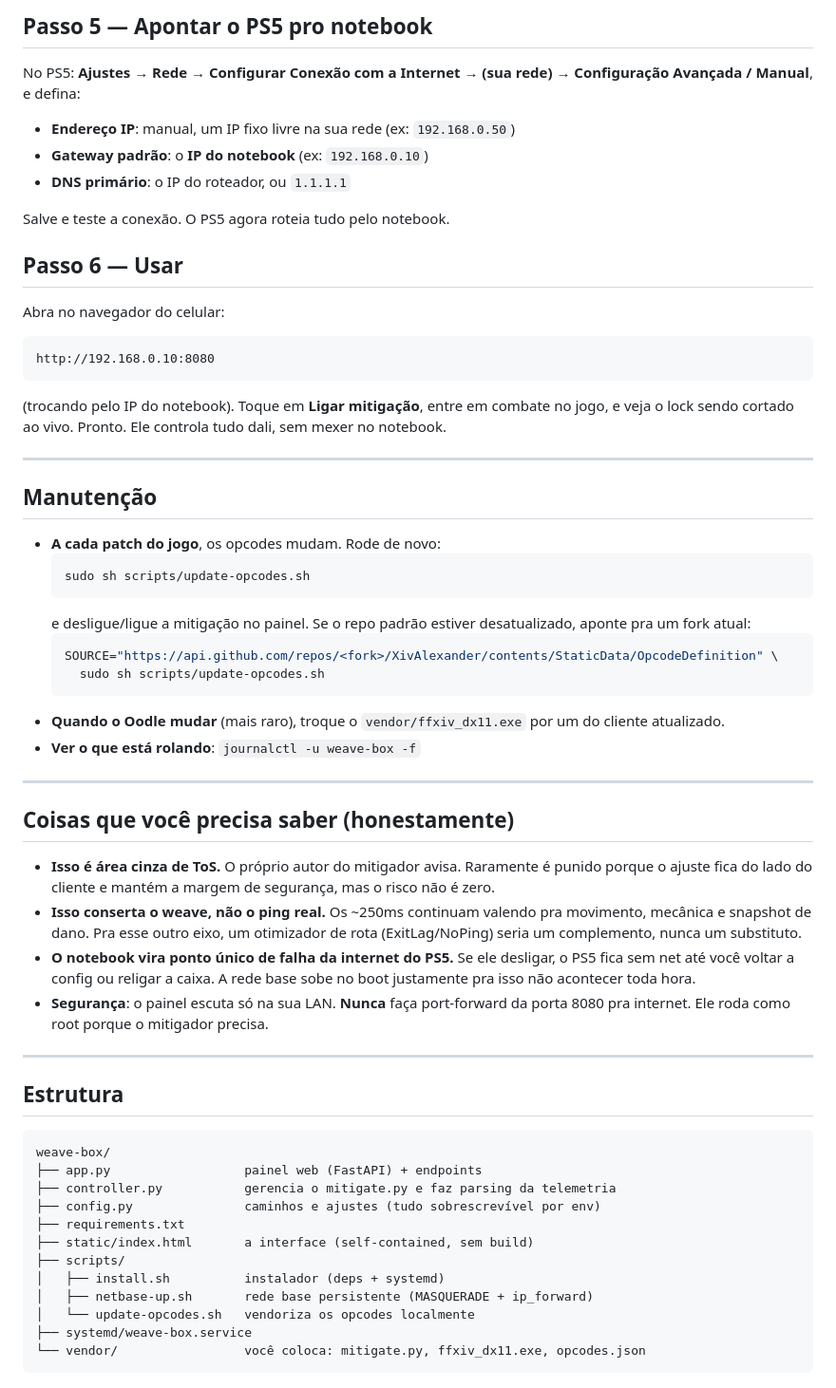
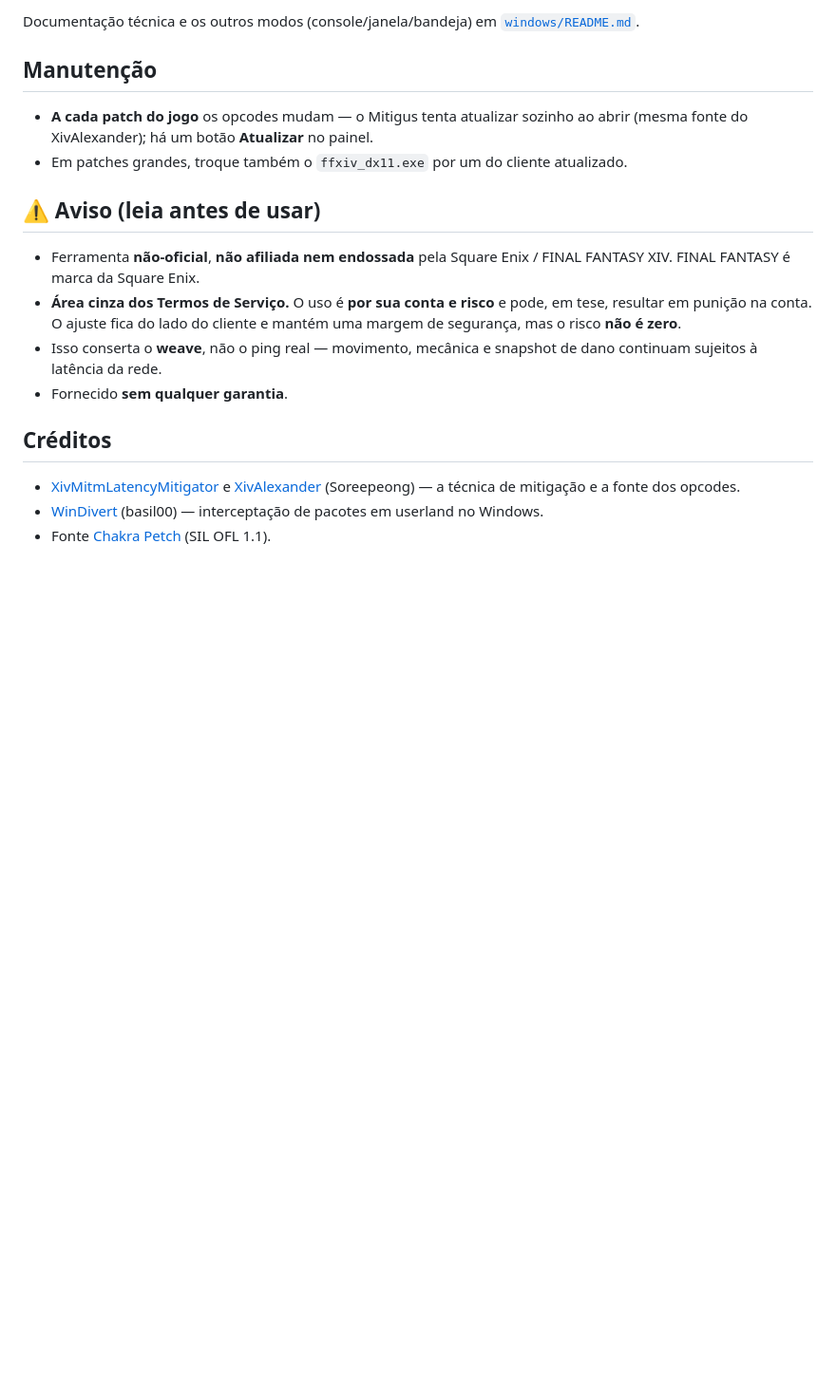
Before and after one commit to IgusMarine/mitigus-xiv, a Markdown page: README.md, the part around one of its changes. Shown at 95% size. Rendered like a GitHub page; blank space fills up the shorter version.

Commit message:
docs: README do projeto (Windows) + aviso/disclaimer e creditos
Co-Authored-By: Claude Opus 4.8 <noreply@anthropic.com>

````diff
--- a/README.md
+++ b/README.md
@@ -96,75 +54,25 @@ painel.
-## Passo 5 — Apontar o PS5 pro notebook
-
-No PS5: **Ajustes → Rede → Configurar Conexão com a Internet → (sua rede) →
-Configuração Avançada / Manual**, e defina:
-
-- **Endereço IP**: manual, um IP fixo livre na sua rede (ex: `192.168.0.50`)
-- **Gateway padrão**: o **IP do notebook** (ex: `192.168.0.10`)
-- **DNS primário**: o IP do roteador, ou `1.1.1.1`
-
-Salve e teste a conexão. O PS5 agora roteia tudo pelo notebook.
-
-## Passo 6 — Usar
-
-Abra no navegador do celular:
-
-```
-http://192.168.0.10:8080
-```
-
-(trocando pelo IP do notebook). Toque em **Ligar mitigação**, entre em combate no
-jogo, e veja o lock sendo cortado ao vivo. Pronto. Ele controla tudo dali, sem
-mexer no notebook.
-
----
+Documentação técnica e os outros modos (console/janela/bandeja) em
+[`windows/README.md`](windows/README.md).
 
 ## Manutenção
+- **A cada patch do jogo** os opcodes mudam — o Mitigus tenta atualizar sozinho ao
+  abrir (mesma fonte do XivAlexander); há um botão **Atualizar** no painel.
+- Em patches grandes, troque também o `ffxiv_dx11.exe` por um do cliente atualizado.
 
-- **A cada patch do jogo**, os opcodes mudam. Rode de novo:
-  ```bash
-  sudo sh scripts/update-opcodes.sh
-  ```
-  e desligue/ligue a mitigação no painel. Se o repo padrão estiver desatualizado,
-  aponte pra um fork atual:
-  ```bash
-  SOURCE="https://api.github.com/repos/<fork>/XivAlexander/contents/StaticData/OpcodeDefinition" \
-    sudo sh scripts/update-opcodes.sh
-  ```
-- **Quando o Oodle mudar** (mais raro), troque o `vendor/ffxiv_dx11.exe` por um do
-  cliente atualizado.
-- **Ver o que está rolando**: `journalctl -u weave-box -f`
+## ⚠️ Aviso (leia antes de usar)
+- Ferramenta **não-oficial**, **não afiliada nem endossada** pela Square Enix /
+  FINAL FANTASY XIV. FINAL FANTASY é marca da Square Enix.
+- **Área cinza dos Termos de Serviço.** O uso é **por sua conta e risco** e pode, em
+  tese, resultar em punição na conta. O ajuste fica do lado do cliente e mantém uma
+  margem de segurança, mas o risco **não é zero**.
+- Isso conserta o **weave**, não o ping real — movimento, mecânica e snapshot de dano
+  continuam sujeitos à latência da rede.
+- Fornecido **sem qualquer garantia**.
 
----
-
-## Coisas que você precisa saber (honestamente)
-
-- **Isso é área cinza de ToS.** O próprio autor do mitigador avisa. Raramente é
-  punido porque o ajuste fica do lado do cliente e mantém a margem de segurança,
-  mas o risco não é zero.
-- **Isso conserta o weave, não o ping real.** Os ~250ms continuam valendo pra
-  movimento, mecânica e snapshot de dano. Pra esse outro eixo, um otimizador de
-  rota (ExitLag/NoPing) seria um complemento, nunca um substituto.
-- **O notebook vira ponto único de falha da internet do PS5.** Se ele desligar, o
-  PS5 fica sem net até você voltar a config ou religar a caixa. A rede base sobe
-  no boot justamente pra isso não acontecer toda hora.
-- **Segurança**: o painel escuta só na sua LAN. **Nunca** faça port-forward da
-  porta 8080 pra internet. Ele roda como root porque o mitigador precisa.
-
----
-
-## Estrutura
-
-```
-weave-box/
-├── app.py                  painel web (FastAPI) + endpoints
-├── controller.py           gerencia o mitigate.py e faz parsing da telemetria
-├── config.py               caminhos e ajustes (tudo sobrescrevível por env)
-├── requirements.txt
-├── static/index.html       a interface (self-contained, sem build)
-├── scripts/
-│   ├── install.sh          instalador (deps + systemd)
-│   ├── netbase-up.sh       rede base persistente (MASQUERADE + ip_forward)
-│   └── update-opcodes.sh   vendoriza os opcodes localmente
-├── systemd/weave-box.service
-└── vendor/                 você coloca: mitigate.py, ffxiv_dx11.exe, opcodes.json
-```
+## Créditos
+- [XivMitmLatencyMitigator](https://github.com/Soreepeong/XivMitmLatencyMitigator) e
+  [XivAlexander](https://github.com/Soreepeong/XivAlexander) (Soreepeong) — a técnica
+  de mitigação e a fonte dos opcodes.
+- [WinDivert](https://github.com/basil00/WinDivert) (basil00) — interceptação de
+  pacotes em userland no Windows.
+- Fonte [Chakra Petch](https://fonts.google.com/specimen/Chakra+Petch) (SIL OFL 1.1).
````
Also changed, not shown: other parts of README.md (+42 -84 lines).
